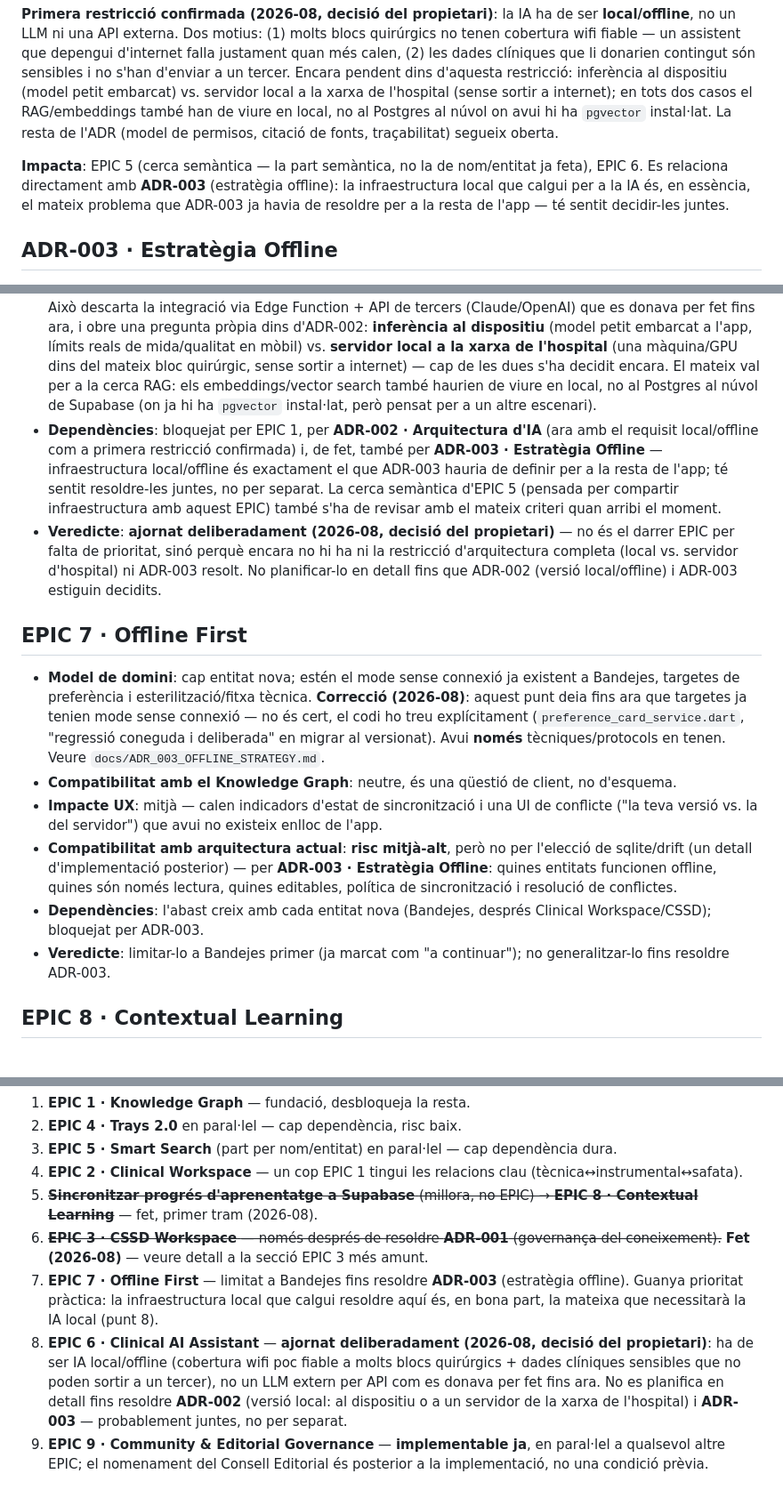
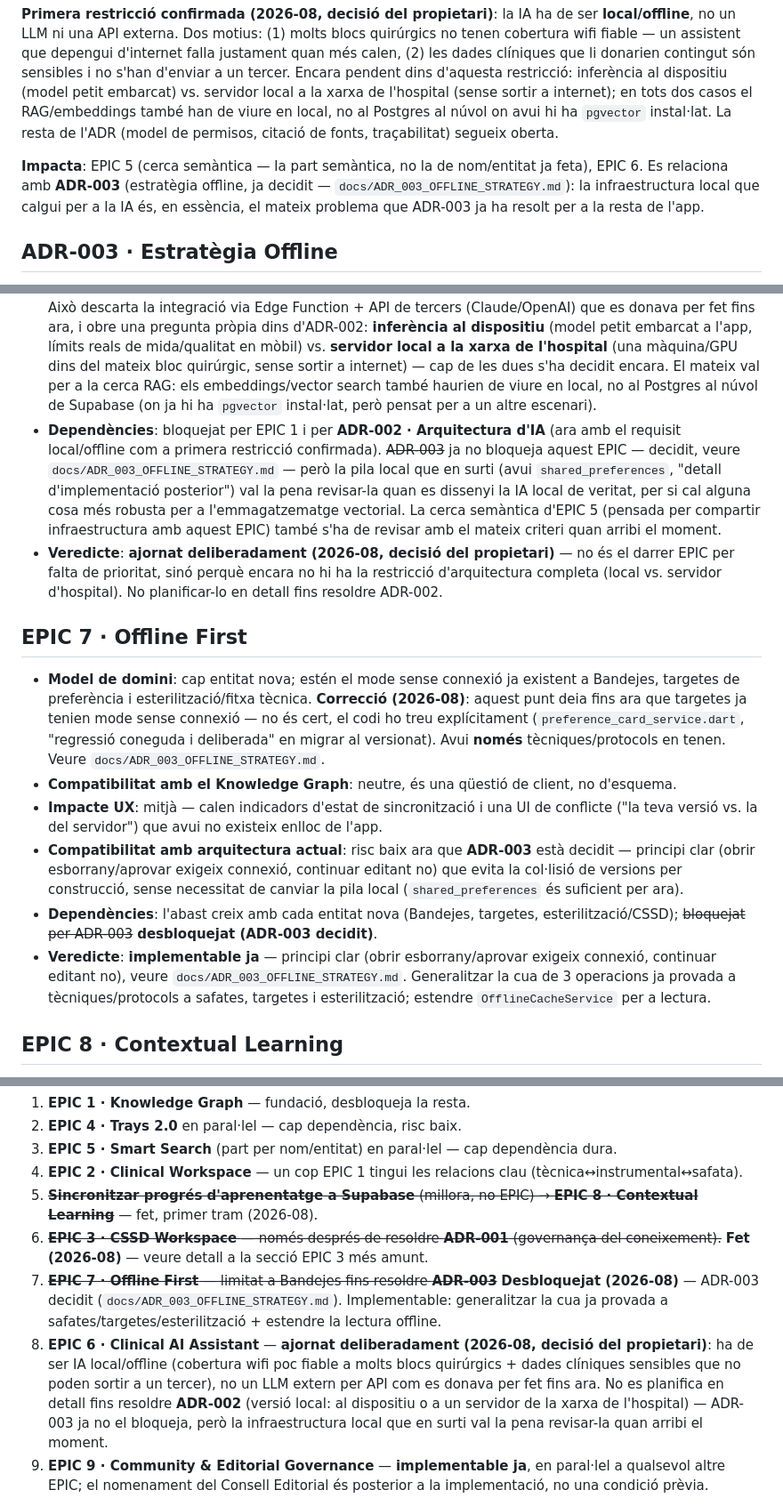
Before and after one commit to mikeyoshio/Instriq, a Markdown page: docs/BACKLOG.md, 3 parts joined by grey strips. Shown at 89% size. GitHub-like rendering.

Commit message:
docs: ADR-003 decidit -- premissa d'ús real confirmada, EPIC 7 desbloquejat
Premissa confirmada pel propietari: els canvis de contingut es fan en
moments de calma (mai durant una intervenció), quan es dona per fet que
hi ha connexió -- per això exigir-la per obrir un esborrany o aprovar/
rebutjar és acceptable. El que passa durant una intervenció és
consultar, no editar -- per això la lectura offline segueix sent la
prioritat real.

EPIC 7 · Offline First ja no està bloquejat. EPIC 6 (IA) ja només depèn
d'ADR-002. Actualitzades totes les referències creuades a ADR-003 al
backlog (Seqüenciació recomanada, EPIC 6, EPIC 7).

Co-Authored-By: Claude Sonnet 5 <noreply@anthropic.com>

```diff
--- a/docs/BACKLOG.md
+++ b/docs/BACKLOG.md
@@ -123,7 +123,7 @@ RAG (com es recupera el context), model de permisos (què pot veure la IA de cad
 
 **Primera restricció confirmada (2026-08, decisió del propietari)**: la IA ha de ser **local/offline**, no un LLM ni una API externa. Dos motius: (1) molts blocs quirúrgics no tenen cobertura wifi fiable — un assistent que depengui d'internet falla justament quan més calen, (2) les dades clíniques que li donarien contingut són sensibles i no s'han d'enviar a un tercer. Encara pendent dins d'aquesta restricció: inferència al dispositiu (model petit embarcat) vs. servidor local a la xarxa de l'hospital (sense sortir a internet); en tots dos casos el RAG/embeddings també han de viure en local, no al Postgres al núvol on avui hi ha `pgvector` instal·lat. La resta de l'ADR (model de permisos, citació de fonts, traçabilitat) segueix oberta.
 
-**Impacta**: EPIC 5 (cerca semàntica — la part semàntica, no la de nom/entitat ja feta), EPIC 6. Es relaciona directament amb **ADR-003** (estratègia offline): la infraestructura local que calgui per a la IA és, en essència, el mateix problema que ADR-003 ja havia de resoldre per a la resta de l'app — té sentit decidir-les juntes.
+**Impacta**: EPIC 5 (cerca semàntica — la part semàntica, no la de nom/entitat ja feta), EPIC 6. Es relaciona amb **ADR-003** (estratègia offline, ja decidit — `docs/ADR_003_OFFLINE_STRATEGY.md`): la infraestructura local que calgui per a la IA és, en essència, el mateix problema que ADR-003 ja ha resolt per a la resta de l'app.
 
 ## ADR-003 · Estratègia Offline
 
@@ -507,17 +507,17 @@ Dos bugs reals trobats i arreglats durant la verificació: (1) les etiquetes de
 * **Compatibilitat amb el Knowledge Graph**: dependència dura explícita al propi document — no començar sense EPIC 1 consolidat.
 * **Impacte UX**: alt i nou paradigma (xat/preguntes); ha de citar sempre la font i **no ha de poder citar esborranys**, només contingut publicat/aprovat — coherent amb el model de confiança draft→revisió→publicat ja establert a tota la resta de l'app.
 * **Compatibilitat amb arquitectura actual**: la de més superfície nova de tots els EPICS, i ara amb un requisit afegit (decisió del propietari, 2026-08): **la IA ha de ser local/offline, no un LLM extern per API**. Motiu doble: molts blocs quirúrgics no tenen cobertura wifi fiable (un assistent que depengui d'una crida a internet no serviria precisament quan més falta fa), i les dades clíniques que li donarien contingut (tècniques, targetes de preferència, notes) són sensibles — no s'han d'enviar mai a un proveïdor extern. Això descarta la integració via Edge Function + API de tercers (Claude/OpenAI) que es donava per fet fins ara, i obre una pregunta pròpia dins d'ADR-002: **inferència al dispositiu** (model petit embarcat a l'app, límits reals de mida/qualitat en mòbil) vs. **servidor local a la xarxa de l'hospital** (una màquina/GPU dins del mateix bloc quirúrgic, sense sortir a internet) — cap de les dues s'ha decidit encara. El mateix val per a la cerca RAG: els embeddings/vector search també haurien de viure en local, no al Postgres al núvol de Supabase (on ja hi ha `pgvector` instal·lat, però pensat per a un altre escenari).
-* **Dependències**: bloquejat per EPIC 1, per **ADR-002 · Arquitectura d'IA** (ara amb el requisit local/offline com a primera restricció confirmada) i, de fet, també per **ADR-003 · Estratègia Offline** — infraestructura local/offline és exactament el que ADR-003 hauria de definir per a la resta de l'app; té sentit resoldre-les juntes, no per separat. La cerca semàntica d'EPIC 5 (pensada per compartir infraestructura amb aquest EPIC) també s'ha de revisar amb el mateix criteri quan arribi el moment.
-* **Veredicte**: **ajornat deliberadament (2026-08, decisió del propietari)** — no és el darrer EPIC per falta de prioritat, sinó perquè encara no hi ha ni la restricció d'arquitectura completa (local vs. servidor d'hospital) ni ADR-003 resolt. No planificar-lo en detall fins que ADR-002 (versió local/offline) i ADR-003 estiguin decidits.
+* **Dependències**: bloquejat per EPIC 1 i per **ADR-002 · Arquitectura d'IA** (ara amb el requisit local/offline com a primera restricció confirmada). ~~ADR-003~~ ja no bloqueja aquest EPIC — decidit, veure `docs/ADR_003_OFFLINE_STRATEGY.md` — però la pila local que en surti (avui `shared_preferences`, "detall d'implementació posterior") val la pena revisar-la quan es dissenyi la IA local de veritat, per si cal alguna cosa més robusta per a l'emmagatzematge vectorial. La cerca semàntica d'EPIC 5 (pensada per compartir infraestructura amb aquest EPIC) també s'ha de revisar amb el mateix criteri quan arribi el moment.
+* **Veredicte**: **ajornat deliberadament (2026-08, decisió del propietari)** — no és el darrer EPIC per falta de prioritat, sinó perquè encara no hi ha la restricció d'arquitectura completa (local vs. servidor d'hospital). No planificar-lo en detall fins resoldre ADR-002.
 
 ## EPIC 7 · Offline First
 
 * **Model de domini**: cap entitat nova; estén el mode sense connexió ja existent a Bandejes, targetes de preferència i esterilització/fitxa tècnica. **Correcció (2026-08)**: aquest punt deia fins ara que targetes ja tenien mode sense connexió — no és cert, el codi ho treu explícitament (`preference_card_service.dart`, "regressió coneguda i deliberada" en migrar al versionat). Avui **només** tècniques/protocols en tenen. Veure `docs/ADR_003_OFFLINE_STRATEGY.md`.
 * **Compatibilitat amb el Knowledge Graph**: neutre, és una qüestió de client, no d'esquema.
 * **Impacte UX**: mitjà — calen indicadors d'estat de sincronització i una UI de conflicte ("la teva versió vs. la del servidor") que avui no existeix enlloc de l'app.
-* **Compatibilitat amb arquitectura actual**: **risc mitjà-alt**, però no per l'elecció de sqlite/drift (un detall d'implementació posterior) — per **ADR-003 · Estratègia Offline**: quines entitats funcionen offline, quines són només lectura, quines editables, política de sincronització i resolució de conflictes.
-* **Dependències**: l'abast creix amb cada entitat nova (Bandejes, després Clinical Workspace/CSSD); bloquejat per ADR-003.
-* **Veredicte**: limitar-lo a Bandejes primer (ja marcat com "a continuar"); no generalitzar-lo fins resoldre ADR-003.
+* **Compatibilitat amb arquitectura actual**: risc baix ara que **ADR-003** està decidit — principi clar (obrir esborrany/aprovar exigeix connexió, continuar editant no) que evita la col·lisió de versions per construcció, sense necessitat de canviar la pila local (`shared_preferences` és suficient per ara).
+* **Dependències**: l'abast creix amb cada entitat nova (Bandejes, targetes, esterilització/CSSD); ~~bloquejat per ADR-003~~ **desbloquejat (ADR-003 decidit)**.
+* **Veredicte**: **implementable ja** — principi clar (obrir esborrany/aprovar exigeix connexió, continuar editant no), veure `docs/ADR_003_OFFLINE_STRATEGY.md`. Generalitzar la cua de 3 operacions ja provada a tècniques/protocols a safates, targetes i esterilització; estendre `OfflineCacheService` per a lectura.
 
 ## EPIC 8 · Contextual Learning
 
@@ -567,8 +567,8 @@ Fora d'abast d'aquest tram: adopció d'una organització sobre contingut públic
 4. **EPIC 2 · Clinical Workspace** — un cop EPIC 1 tingui les relacions clau (tècnica↔instrumental↔safata).
 5. ~~**Sincronitzar progrés d'aprenentatge a Supabase** (millora, no EPIC) → **EPIC 8 · Contextual Learning**~~ — fet, primer tram (2026-08).
 6. ~~**EPIC 3 · CSSD Workspace** — només després de resoldre **ADR-001** (governança del coneixement).~~ **Fet (2026-08)** — veure detall a la secció EPIC 3 més amunt.
-7. **EPIC 7 · Offline First** — limitat a Bandejes fins resoldre **ADR-003** (estratègia offline). Guanya prioritat pràctica: la infraestructura local que calgui resoldre aquí és, en bona part, la mateixa que necessitarà la IA local (punt 8).
-8. **EPIC 6 · Clinical AI Assistant** — **ajornat deliberadament (2026-08, decisió del propietari)**: ha de ser IA local/offline (cobertura wifi poc fiable a molts blocs quirúrgics + dades clíniques sensibles que no poden sortir a un tercer), no un LLM extern per API com es donava per fet fins ara. No es planifica en detall fins resoldre **ADR-002** (versió local: al dispositiu o a un servidor de la xarxa de l'hospital) i **ADR-003** — probablement juntes, no per separat.
+7. ~~**EPIC 7 · Offline First** — limitat a Bandejes fins resoldre **ADR-003**~~ **Desbloquejat (2026-08)** — ADR-003 decidit (`docs/ADR_003_OFFLINE_STRATEGY.md`). Implementable: generalitzar la cua ja provada a safates/targetes/esterilització + estendre la lectura offline.
+8. **EPIC 6 · Clinical AI Assistant** — **ajornat deliberadament (2026-08, decisió del propietari)**: ha de ser IA local/offline (cobertura wifi poc fiable a molts blocs quirúrgics + dades clíniques sensibles que no poden sortir a un tercer), no un LLM extern per API com es donava per fet fins ara. No es planifica en detall fins resoldre **ADR-002** (versió local: al dispositiu o a un servidor de la xarxa de l'hospital) — ADR-003 ja no el bloqueja, però la infraestructura local que en surti val la pena revisar-la quan arribi el moment.
 9. **EPIC 9 · Community & Editorial Governance** — **implementable ja**, en paral·lel a qualsevol altre EPIC; el nomenament del Consell Editorial és posterior a la implementació, no una condició prèvia.
 
 Nota transversal: ~~**ADR-004** (versionat del coneixement) no bloqueja cap EPIC en marxa, però hauria de resoldre's abans d'implementar el versionat d'instrumental personalitzat o d'esterilització (Product Evolution) — seria la quarta còpia independent del mateix patró.~~ **Resolt (2026-08)**, veure `docs/ADR_004_VERSIONING.md` — la recepta ja existeix, falta aplicar-la.
```
Also changed, not shown: other parts of docs/BACKLOG.md (+1 -1 lines), docs/ADR_003_OFFLINE_STRATEGY.md (+5 -3 lines).
